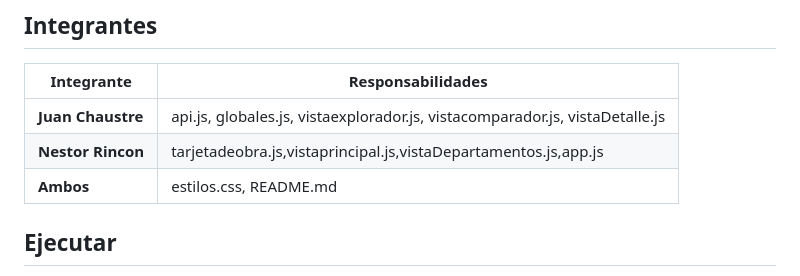
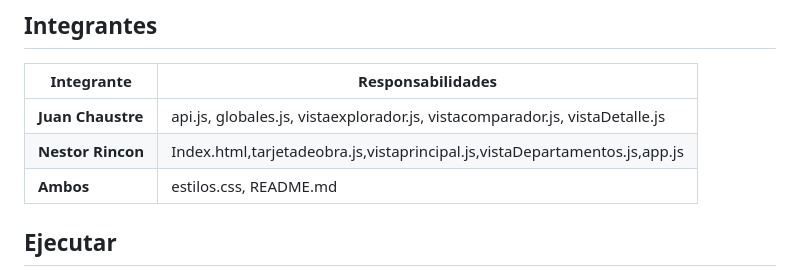
Before and after one commit to Chaustrej/Proyecto2ClientesWeb, a Markdown page: README.md, the part around the change. GitHub-like rendering.

Commit message:
Docs: Cambios en Readme

```diff
--- a/README.md
+++ b/README.md
@@ -6,8 +6,8 @@ Aplicación web que consume la **Open Access API** del Metropolitan Museum of Ar
 | Integrante | Responsabilidades |
 |---|---|
 | **Juan Chaustre** | api.js, globales.js, vistaexplorador.js, vistacomparador.js, vistaDetalle.js|
-| **Nestor Rincon** |tarjetadeobra.js,vistaprincipal.js,vistaDepartamentos.js,app.js|
-| **Ambos** | estilos.css, README.md |
+| **Nestor Rincon** |Index.html,tarjetadeobra.js,vistaprincipal.js,vistaDepartamentos.js,app.js|
+| **Ambos** |estilos.css, README.md |
 
 ## Ejecutar
 ⚠️ **No abrir `index.html` con doble clic.** El API del museo bloquea peticiones hechas desde el origen `file://`. Hay que servir el proyecto con un servidor local:
```
